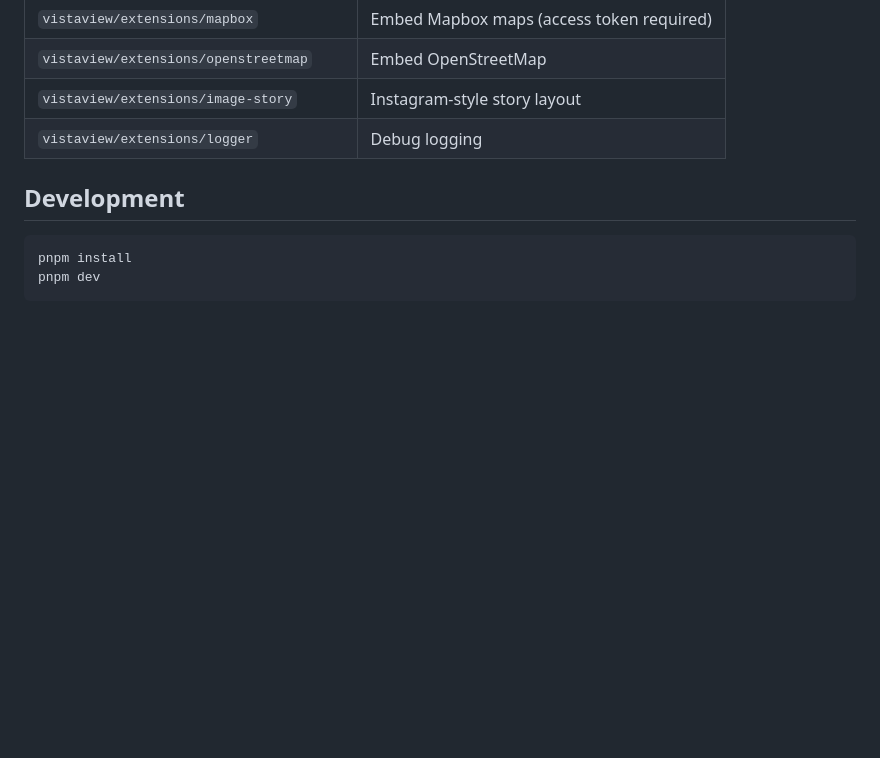
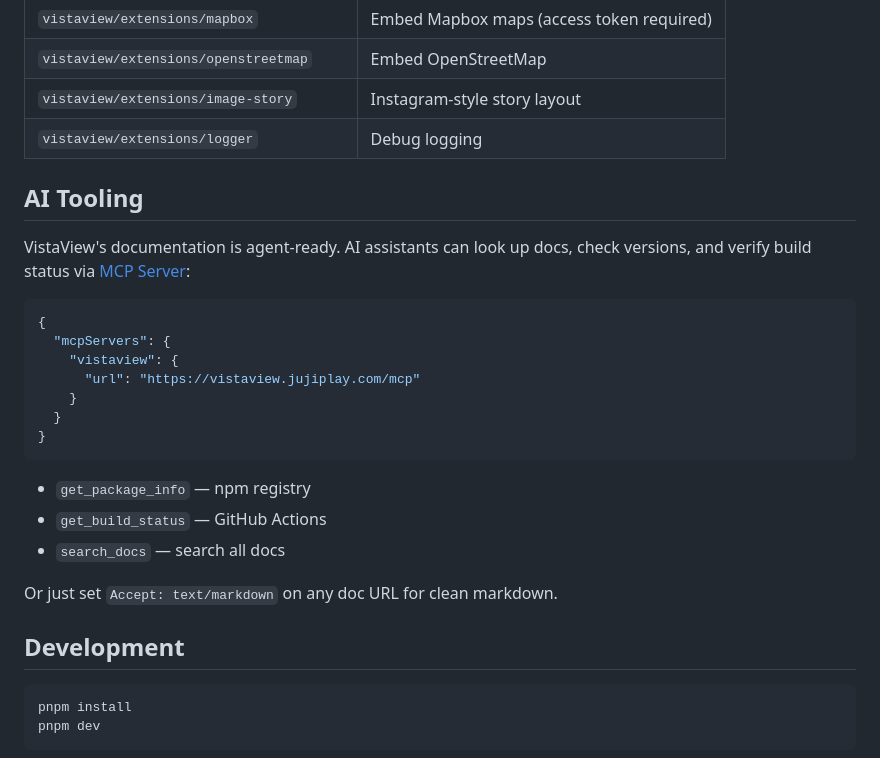
Before and after one commit to juji/vistaview, a Markdown page: README.md, the part around the change. Rendered like a GitHub page; blank space fills up the shorter version.

Commit message:
docs: add AI Tooling section to root README with MCP setup

````diff
--- a/README.md
+++ b/README.md
@@ -208,6 +208,26 @@ Available extensions:
 | `vistaview/extensions/image-story` | Instagram-style story layout |
 | `vistaview/extensions/logger` | Debug logging |
 
+## AI Tooling
+
+VistaView's documentation is agent-ready. AI assistants can look up docs, check versions, and verify build status via [MCP Server](https://vistaview.jujiplay.com/ai-integration/):
+
+```json
+{
+  "mcpServers": {
+    "vistaview": {
+      "url": "https://vistaview.jujiplay.com/mcp"
+    }
+  }
+}
+```
+
+- `get_package_info` — npm registry
+- `get_build_status` — GitHub Actions
+- `search_docs` — search all docs
+
+Or just set `Accept: text/markdown` on any doc URL for clean markdown.
+
 ## Development
 
 ```bash
````
